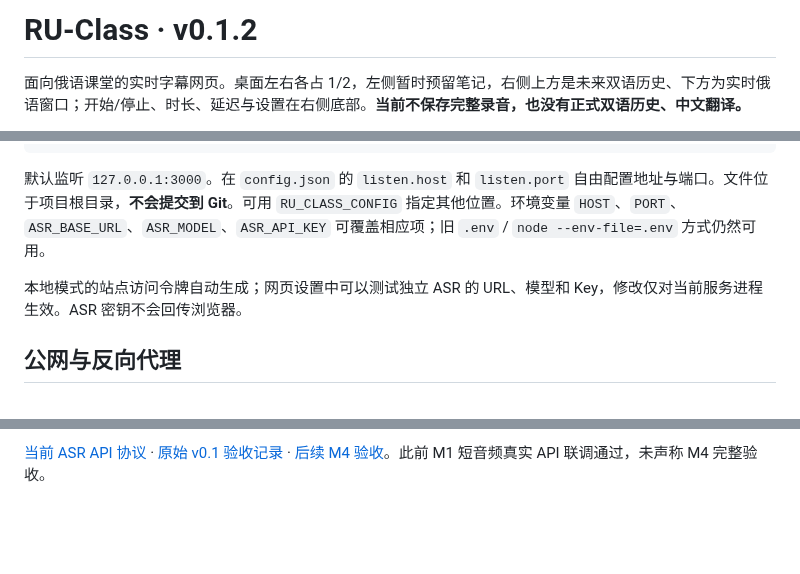
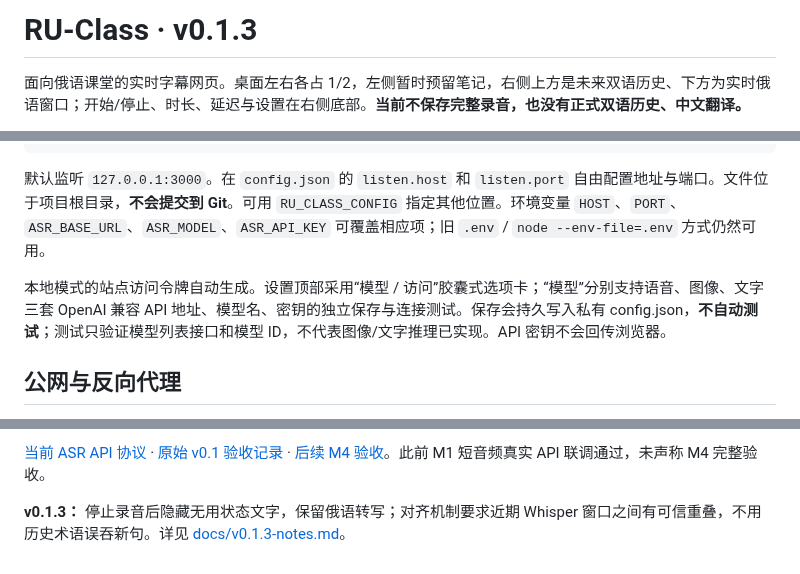
Before and after one commit to Ran-ying/ru-class, a Markdown page: README.md, 3 parts joined by grey strips. GitHub-like rendering; blank space fills up the shorter version.

Commit message:
docs: document v0.1.3 model settings and transcription alignment decisions

```diff
--- a/README.md
+++ b/README.md
@@ -1,4 +1,4 @@
-# RU-Class · v0.1.2
+# RU-Class · v0.1.3
 
 面向俄语课堂的实时字幕网页。桌面左右各占 1/2，左侧暂时预留笔记，右侧上方是未来双语历史、下方为实时俄语窗口；开始/停止、时长、延迟与设置在右侧底部。**当前不保存完整录音，也没有正式双语历史、中文翻译。**
 
@@ -17,7 +17,7 @@ npm run dev
 
 默认监听 `127.0.0.1:3000`。在 `config.json` 的 `listen.host` 和 `listen.port` 自由配置地址与端口。文件位于项目根目录，**不会提交到 Git**。可用 `RU_CLASS_CONFIG` 指定其他位置。环境变量 `HOST`、`PORT`、`ASR_BASE_URL`、`ASR_MODEL`、`ASR_API_KEY` 可覆盖相应项；旧 `.env` / `node --env-file=.env` 方式仍然可用。
 
-本地模式的站点访问令牌自动生成；网页设置中可以测试独立 ASR 的 URL、模型和 Key，修改仅对当前服务进程生效。ASR 密钥不会回传浏览器。
+本地模式的站点访问令牌自动生成。设置顶部采用“模型 / 访问”胶囊式选项卡；“模型”分别支持语音、图像、文字三套 OpenAI 兼容 API 地址、模型名、密钥的独立保存与连接测试。保存会持久写入私有 config.json，**不自动测试**；测试只验证模型列表接口和模型 ID，不代表图像/文字推理已实现。API 密钥不会回传浏览器。
 
 ## 公网与反向代理
 
@@ -39,3 +39,5 @@ v0.1.1 修复：正常停止录音时保留最后字幕；独立 ASR API 临时
 当前 ASR **音频**窗口最多 8 秒，约 1 秒步长；v0.1.2 新增不随该窗口滚动而消失的 **稳定文字累计缓冲**，并用可改写的临时尾部显示最新俄语。已确认文字不受音频窗口截断，停止后保留当前课程全部可见文字。此机制基于重叠词序列的启发式共识，还不是 v0.3 的精细时间戳/词级对齐。具体说明见 [docs/transcript-v0.1.2.md](docs/transcript-v0.1.2.md)。联网失败、麦克风中断都会停止当前录音，v0.1 不支持断网续录，因此不要将它作为重要课堂录音的唯一副本。
 
 [当前 ASR API 协议](docs/api-integration-v0.1.md) · [原始 v0.1 验收记录](docs/acceptance-v0.1.md) · [后续 M4 验收](docs/hardware-validation.md)。此前 M1 短音频真实 API 联调通过，未声称 M4 完整验收。
+
+**v0.1.3：** 停止录音后隐藏无用状态文字，保留俄语转写；对齐机制要求近期 Whisper 窗口之间有可信重叠，不用历史术语误吞新句。详见 [docs/v0.1.3-notes.md](docs/v0.1.3-notes.md)。
```
